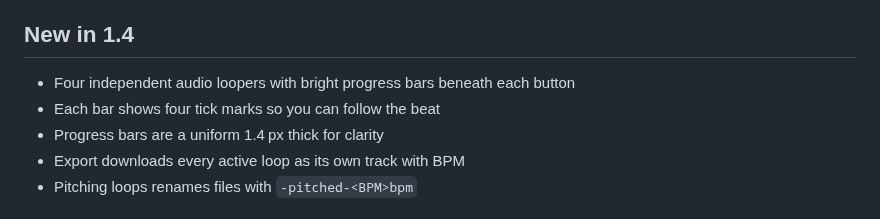
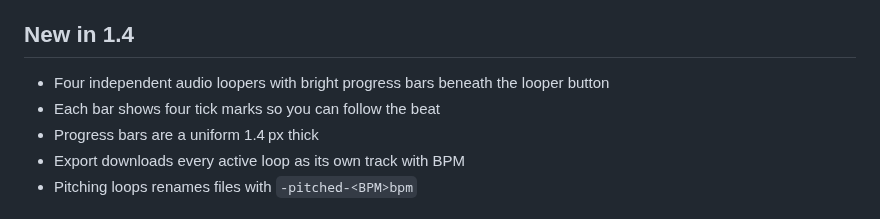
Before and after one commit to jrucho/YTbeatmakercues, a Markdown page: README.md, the part around the change. Drawn GitHub-style.

```diff
--- a/README.md
+++ b/README.md
@@ -8,9 +8,9 @@ Mark cue points, loop audio/video, apply live effects, and customize your beatma
 
 The **YouTube Beatmaker Cues** extension supports precise pitch adjustments, audio and video looping, effects toggling, and intuitive cue management. Use keyboard shortcuts or the detailed Advanced Panel for quick control.
 ## New in 1.4
-* Four independent audio loopers with bright progress bars beneath each button
+* Four independent audio loopers with bright progress bars beneath the looper button
 * Each bar shows four tick marks so you can follow the beat
-* Progress bars are a uniform 1.4 px thick for clarity
+* Progress bars are a uniform 1.4 px thick
 * Export downloads every active loop as its own track with BPM
 * Pitching loops renames files with `-pitched-<BPM>bpm`
 
```
